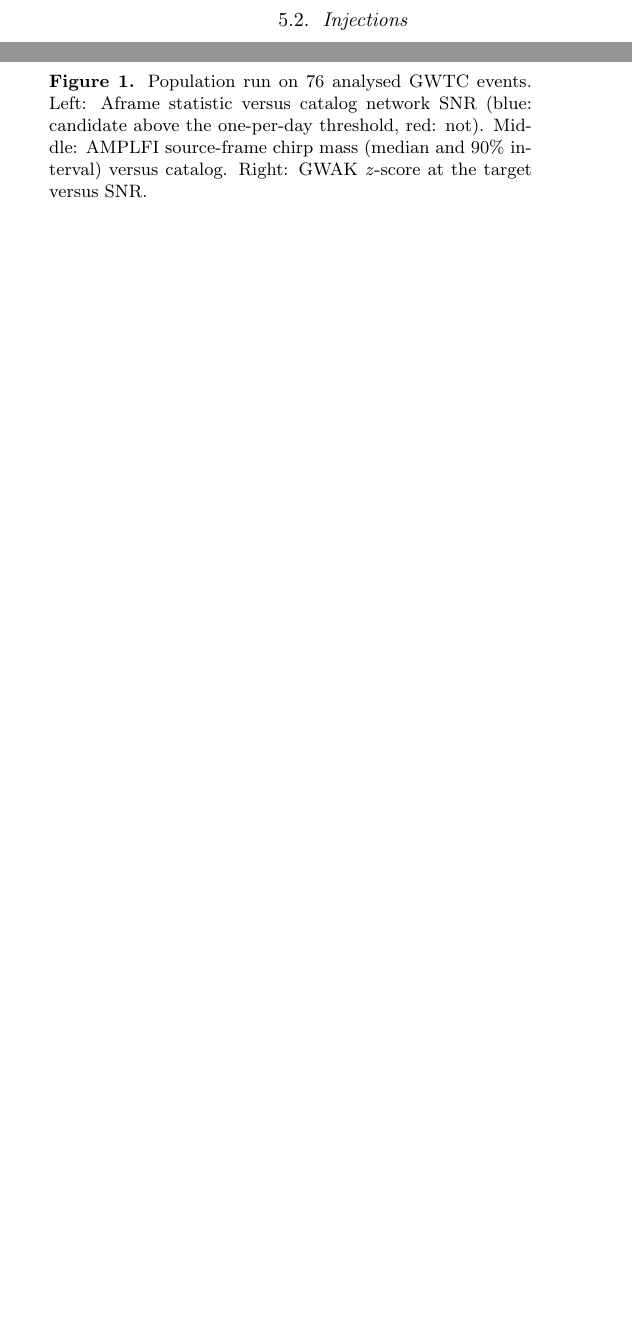
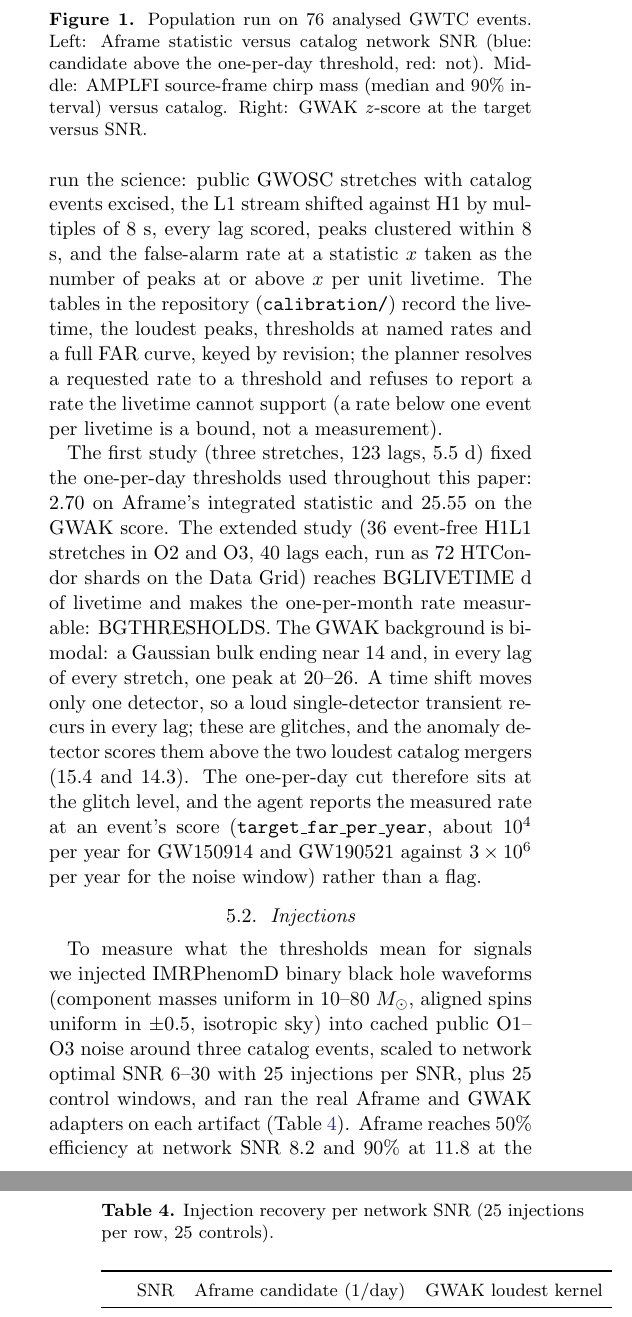
Before and after one commit to lanhung/ml4gw-agent, a LaTeX paper (paper/main.tex): two parts of the columns of page 4 of 5 before the commit and two parts of the columns of pages 4 and 5 of 6 after it, joined at a grey line, cut so that both start at the same text, the shorter picture padded with empty space. Compiled offline with pdfLaTeX.

Commit message:
Paper: calibration section (backgrounds, injections, DeepClean); extended-background numbers pending
Co-Authored-By: Claude Fable 5.1 <noreply@anthropic.com>
Claude-Session: https://claude.ai/code/session_01VwJBJzDoRoQfXpoLKuiJJX

```diff
--- a/paper/main.tex
+++ b/paper/main.tex
@@ -313,5 +313,41 @@ SNR.}
 
 \section{Significance calibration}
 \label{sec:calibration}
+
 \subsection{Time-shifted backgrounds}
+For each shipped model revision the agent carries a background study made
+with the same adapters that run the science: public GWOSC stretches with
+catalog events excised, the L1 stream shifted against H1 by multiples of
+8 s, every lag scored, peaks clustered within 8 s, and the false-alarm
+rate at a statistic $x$ taken as the number of peaks at or above $x$ per
+unit livetime. The tables in the repository (\texttt{calibration/}) record
+the livetime, the loudest peaks, thresholds at named rates and a full FAR
+curve, keyed by revision; the planner resolves a requested rate to a
+threshold and refuses to report a rate the livetime cannot support (a
+rate below one event per livetime is a bound, not a measurement).
+
+The first study (three stretches, 123 lags, 5.5 d) fixed the one-per-day
+thresholds used throughout this paper: 2.70 on Aframe's integrated
+statistic and 25.55 on the GWAK score. The extended study (36 event-free
+H1L1 stretches in O2 and O3, 40 lags each, run as 72 HTCondor shards on the
+Data Grid) reaches BGLIVETIME d of livetime and makes the one-per-month
+rate measurable: BGTHRESHOLDS. The GWAK background is bimodal: a Gaussian
+bulk ending near 14 and, in every lag of every stretch, one peak at
+20--26. A time shift moves only one detector, so a loud single-detector
+transient recurs in every lag; these are glitches, and the anomaly
+detector scores them above the two loudest catalog mergers (15.4 and
+14.3). The one-per-day cut therefore sits at the glitch level, and the
+agent reports the measured rate at an event's score
+(\texttt{target\_far\_per\_year}, about $10^4$ per year for GW150914 and
+GW190521 against $3\times10^6$ per year for the noise window) rather than
+a flag.
+
 \subsection{Injections}
+To measure what the thresholds mean for signals we injected IMRPhenomD
+binary black hole waveforms (component masses uniform in
+10--80 $M_\odot$, aligned spins uniform in $\pm0.5$, isotropic sky) into
+cached public O1--O3 noise around three catalog events, scaled to network
+optimal SNR 6--30 with 25 injections per SNR, plus 25 control windows, and
+ran the real Aframe and GWAK adapters on each artifact
+(Table~\ref{tab:injections}). Aframe reaches 50\% efficiency at network
+SNR 8.2 and 90\% at 11.8 at the one-per-day cut with no false candidate in
@@ -317,0 +361,9 @@ SNR.}
+\begin{table}
+\centering
+\caption{Injection recovery per network SNR (25 injections per row, 25
+controls).}
+\label{tab:injections}
+\begin{tabular}{rrrr}
+\toprule
+SNR & Aframe candidate (1/day) & GWAK loudest kernel & GWAK $z\geq5$ \\
+\midrule
@@ -317,0 +380 @@ SNR.}
+\end{table}
```
Also changed, not shown: paper/main.pdf, paper/main.tex (36 more changed lines).
